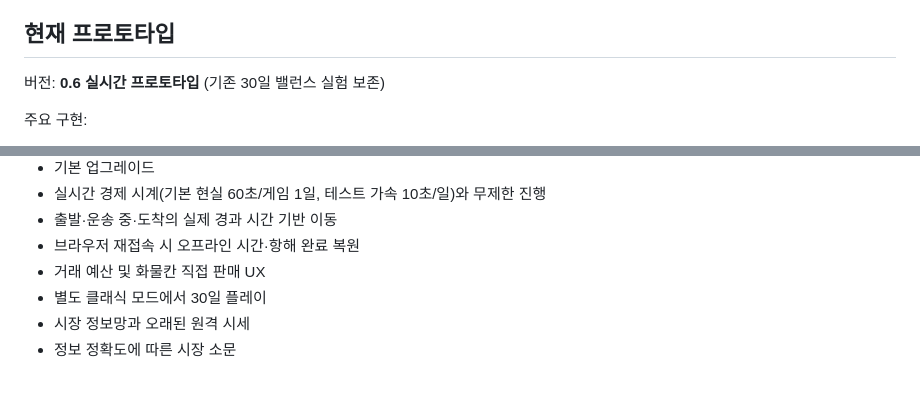
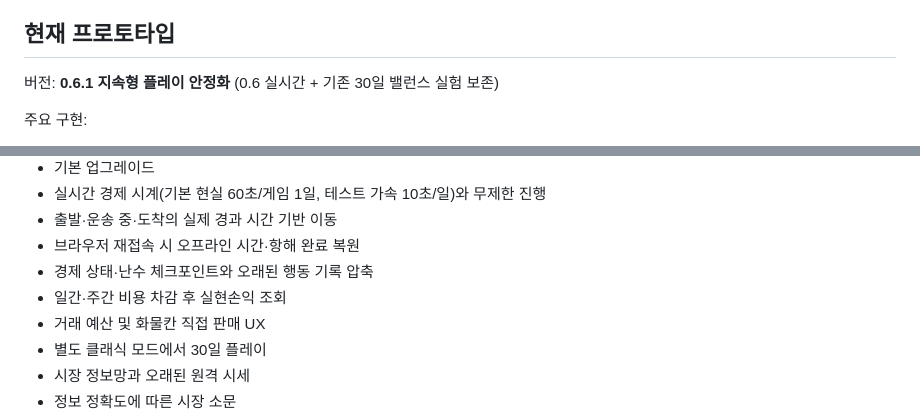
Before and after one commit to SoontaekLim/merchant-globe, a Markdown page: README.md, 2 parts joined by grey strips. Drawn GitHub-style; blank space fills up the shorter version.

Commit message:
docs: update root readme to realtime v0.6.1 stability

```diff
--- a/README.md
+++ b/README.md
@@ -39,7 +39,7 @@ merchant-globe/
 
 ## 현재 프로토타입
 
-버전: **0.6 실시간 프로토타입** (기존 30일 밸런스 실험 보존)
+버전: **0.6.1 지속형 플레이 안정화** (0.6 실시간 + 기존 30일 밸런스 실험 보존)
 
 주요 구현:
 
@@ -56,6 +56,8 @@ merchant-globe/
 - 실시간 경제 시계(기본 현실 60초/게임 1일, 테스트 가속 10초/일)와 무제한 진행
 - 출발·운송 중·도착의 실제 경과 시간 기반 이동
 - 브라우저 재접속 시 오프라인 시간·항해 완료 복원
+- 경제 상태·난수 체크포인트와 오래된 행동 기록 압축
+- 일간·주간 비용 차감 후 실현손익 조회
 - 거래 예산 및 화물칸 직접 판매 UX
 - 별도 클래식 모드에서 30일 플레이
 - 시장 정보망과 오래된 원격 시세
```
